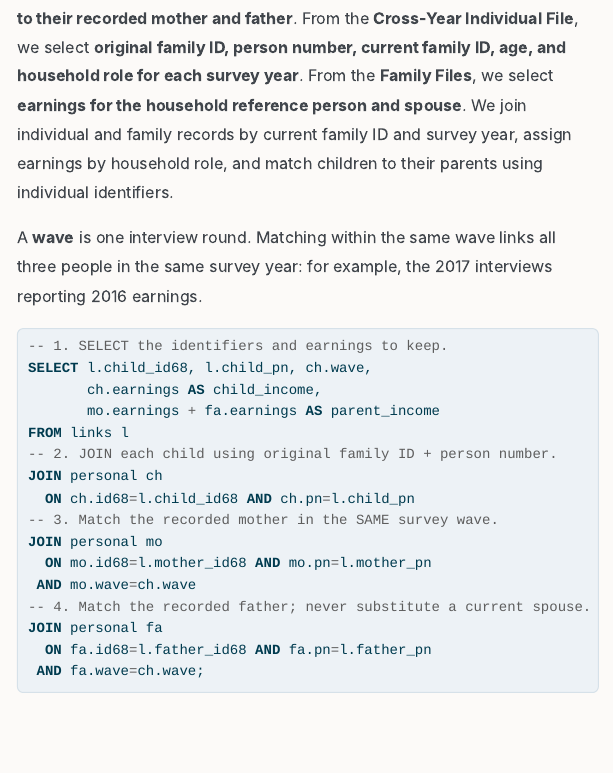
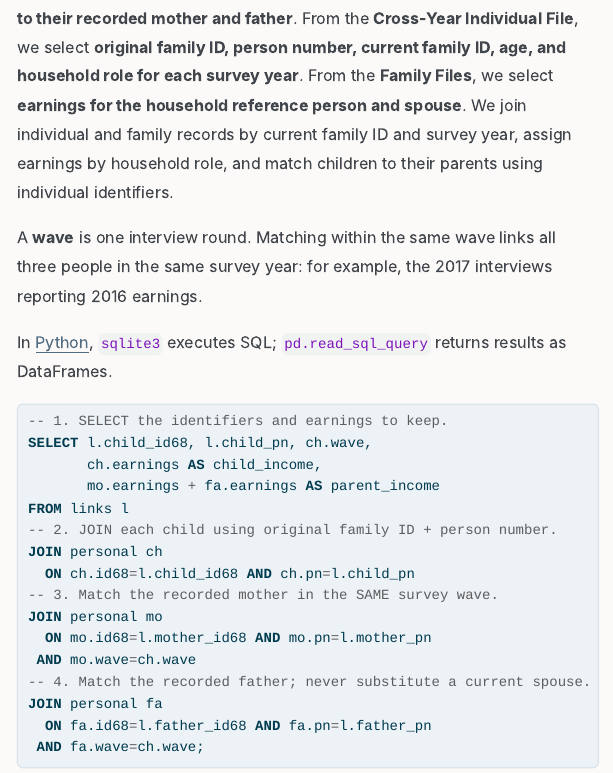
Before and after one commit to xia071212/blog6repo, a Quarto document (report/current_blog.qmd): the page in a window 1100 px wide, from 900 px down. The pictures show the output file report/current_blog.html that the author committed with the source, opened offline; menus at the side of the page are left out.

Commit message:
Explain Python execution of SQL in the blog

````diff
--- a/report/current_blog.qmd
+++ b/report/current_blog.qmd
@@ -28,6 +28,8 @@ I use the [Panel Study of Income Dynamics](https://psidonline.isr.umich.edu/): t
 From the **Parent Identification File**, we select **identifiers linking each child to their recorded mother and father**. From the **Cross-Year Individual File**, we select **original family ID, person number, current family ID, age, and household role for each survey year**. From the **Family Files**, we select **earnings for the household reference person and spouse**. We join individual and family records by current family ID and survey year, assign earnings by household role, and match children to their parents using individual identifiers.
 
 A **wave** is one interview round. Matching within the same wave links all three people in the same survey year: for example, the 2017 interviews reporting 2016 earnings.
+
+In [Python](https://github.com/xia071212/blog6repo/blob/main/code/reproduce.py), `sqlite3` executes SQL; `pd.read_sql_query` returns results as DataFrames.
 
 ```sql
 -- 1. SELECT the identifiers and earnings to keep.
````
Also changed, not shown: report/current_blog.html.
